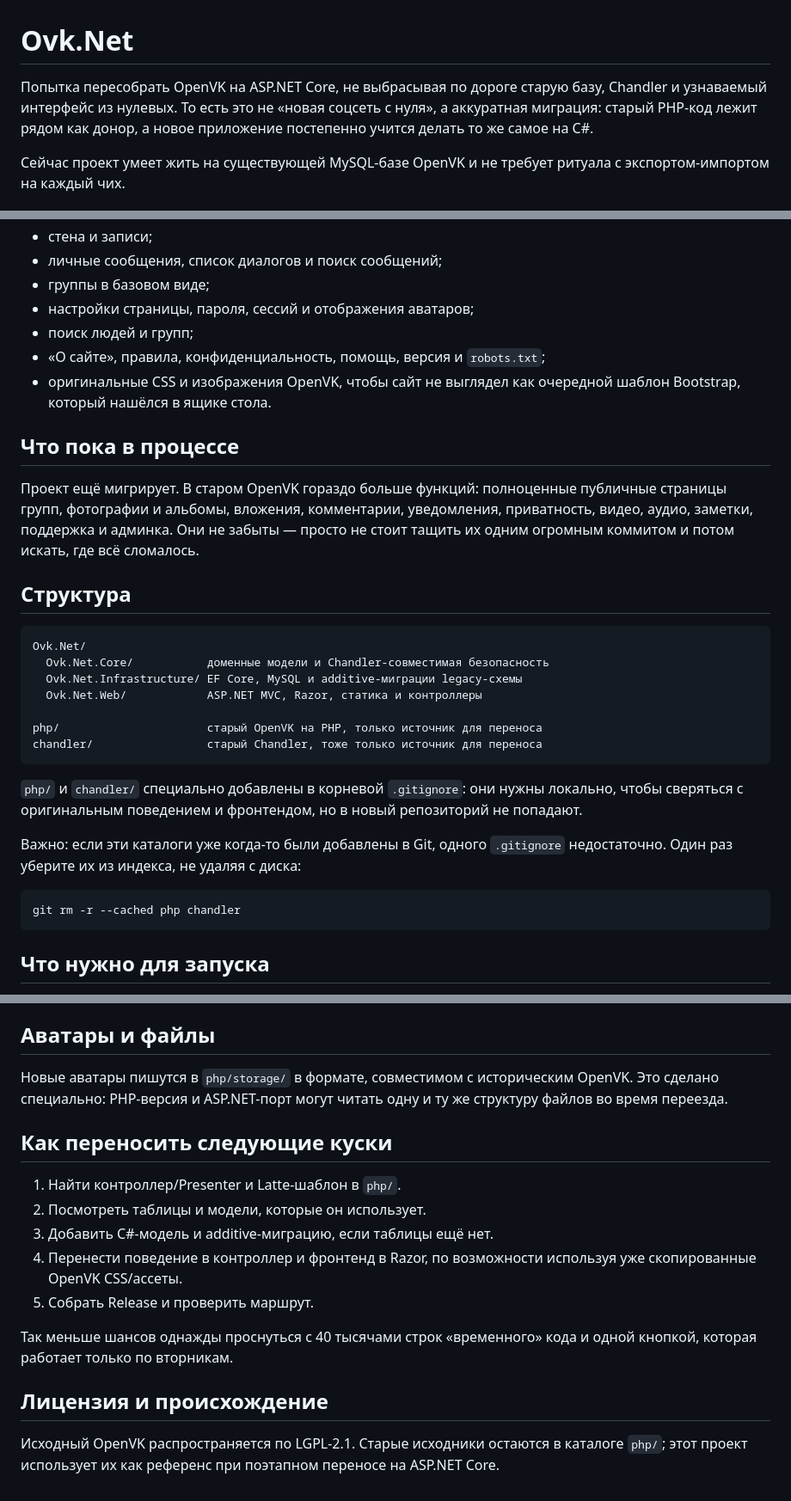
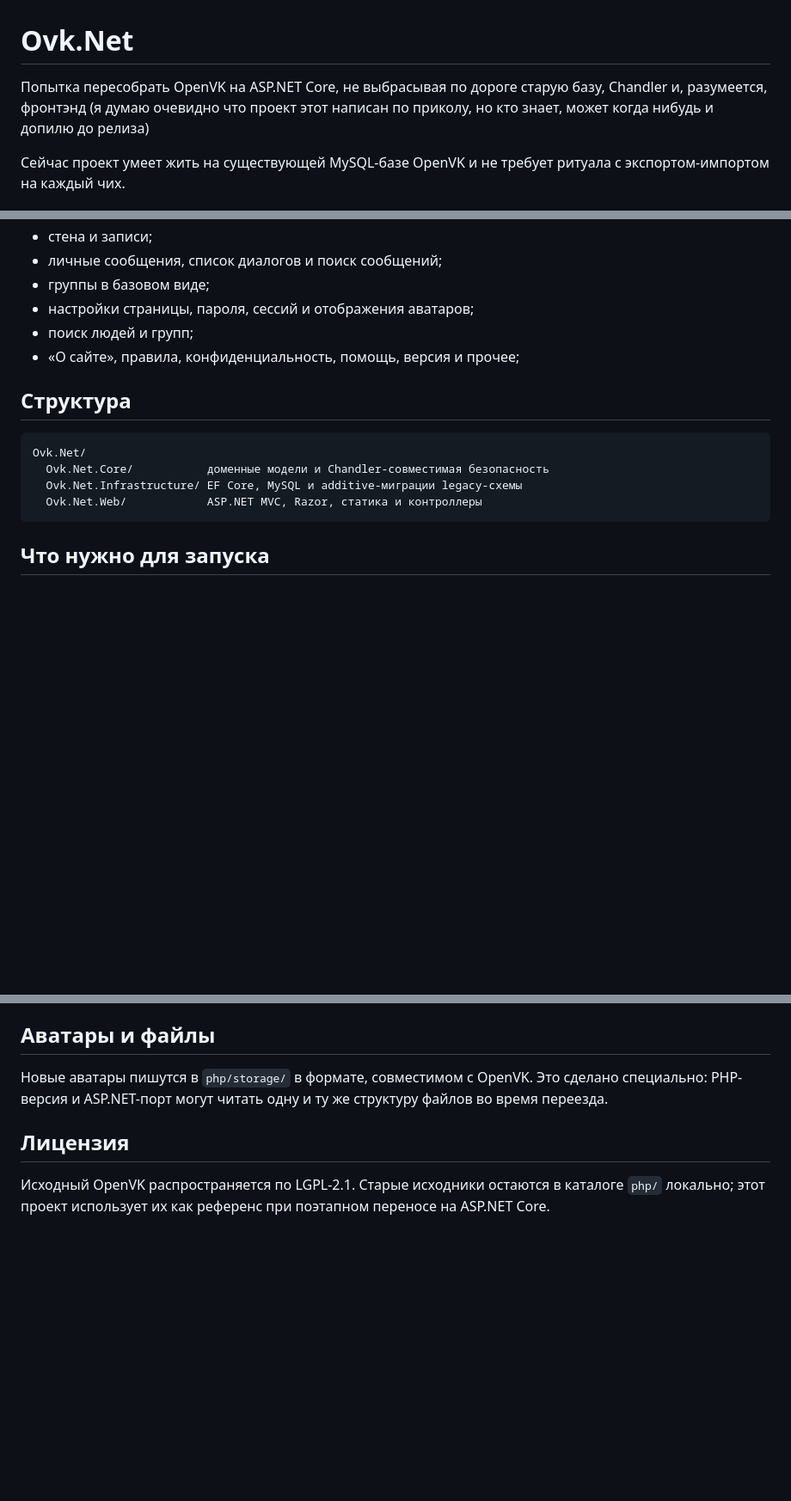
Before and after one commit to fayzetwin1/ovknet, a Markdown page: README.md, 3 parts joined by grey strips. Shown at 86% size. Rendered like a GitHub page; blank space fills up the shorter version.

Commit message:
docs: update project documentation in README.md

````diff
--- a/README.md
+++ b/README.md
@@ -1,6 +1,6 @@
 # Ovk.Net
 
-Попытка пересобрать OpenVK на ASP.NET Core, не выбрасывая по дороге старую базу, Chandler и узнаваемый интерфейс из нулевых. То есть это не «новая соцсеть с нуля», а аккуратная миграция: старый PHP-код лежит рядом как донор, а новое приложение постепенно учится делать то же самое на C#.
+Попытка пересобрать OpenVK на ASP.NET Core, не выбрасывая по дороге старую базу, Chandler и, разумеется, фронтэнд (я думаю очевидно что проект этот написан по приколу, но кто знает, может когда нибудь и допилю до релиза)
 
 Сейчас проект умеет жить на существующей MySQL-базе OpenVK и не требует ритуала с экспортом-импортом на каждый чих.
 
@@ -16,12 +16,7 @@
 - группы в базовом виде;
 - настройки страницы, пароля, сессий и отображения аватаров;
 - поиск людей и групп;
-- «О сайте», правила, конфиденциальность, помощь, версия и `robots.txt`;
-- оригинальные CSS и изображения OpenVK, чтобы сайт не выглядел как очередной шаблон Bootstrap, который нашёлся в ящике стола.
-
-## Что пока в процессе
-
-Проект ещё мигрирует. В старом OpenVK гораздо больше функций: полноценные публичные страницы групп, фотографии и альбомы, вложения, комментарии, уведомления, приватность, видео, аудио, заметки, поддержка и админка. Они не забыты — просто не стоит тащить их одним огромным коммитом и потом искать, где всё сломалось.
+- «О сайте», правила, конфиденциальность, помощь, версия и прочее;
 
 ## Структура
 
@@ -30,17 +25,6 @@ Ovk.Net/
   Ovk.Net.Core/           доменные модели и Chandler-совместимая безопасность
   Ovk.Net.Infrastructure/ EF Core, MySQL и additive-миграции legacy-схемы
   Ovk.Net.Web/            ASP.NET MVC, Razor, статика и контроллеры
-
-php/                      старый OpenVK на PHP, только источник для переноса
-chandler/                 старый Chandler, тоже только источник для переноса
-```
-
-`php/` и `chandler/` специально добавлены в корневой `.gitignore`: они нужны локально, чтобы сверяться с оригинальным поведением и фронтендом, но в новый репозиторий не попадают.
-
-Важно: если эти каталоги уже когда-то были добавлены в Git, одного `.gitignore` недостаточно. Один раз уберите их из индекса, не удаляя с диска:
-
-```powershell
-git rm -r --cached php chandler
 ```
 
 ## Что нужно для запуска
@@ -96,18 +80,8 @@ dotnet run --project Ovk.Net/Ovk.Net.Web -c Release -- --migrate-only
 
 ## Аватары и файлы
 
-Новые аватары пишутся в `php/storage/` в формате, совместимом с историческим OpenVK. Это сделано специально: PHP-версия и ASP.NET-порт могут читать одну и ту же структуру файлов во время переезда.
+Новые аватары пишутся в `php/storage/` в формате, совместимом с OpenVK. Это сделано специально: PHP-версия и ASP.NET-порт могут читать одну и ту же структуру файлов во время переезда.
 
-## Как переносить следующие куски
+## Лицензия
 
-1. Найти контроллер/Presenter и Latte-шаблон в `php/`.
-2. Посмотреть таблицы и модели, которые он использует.
-3. Добавить C#-модель и additive-миграцию, если таблицы ещё нет.
-4. Перенести поведение в контроллер и фронтенд в Razor, по возможности используя уже скопированные OpenVK CSS/ассеты.
-5. Собрать Release и проверить маршрут.
-
-Так меньше шансов однажды проснуться с 40 тысячами строк «временного» кода и одной кнопкой, которая работает только по вторникам.
-
-## Лицензия и происхождение
-
-Исходный OpenVK распространяется по LGPL-2.1. Старые исходники остаются в каталоге `php/`; этот проект использует их как референс при поэтапном переносе на ASP.NET Core.
+Исходный OpenVK распространяется по LGPL-2.1. Старые исходники остаются в каталоге `php/` локально; этот проект использует их как референс при поэтапном переносе на ASP.NET Core.
````
